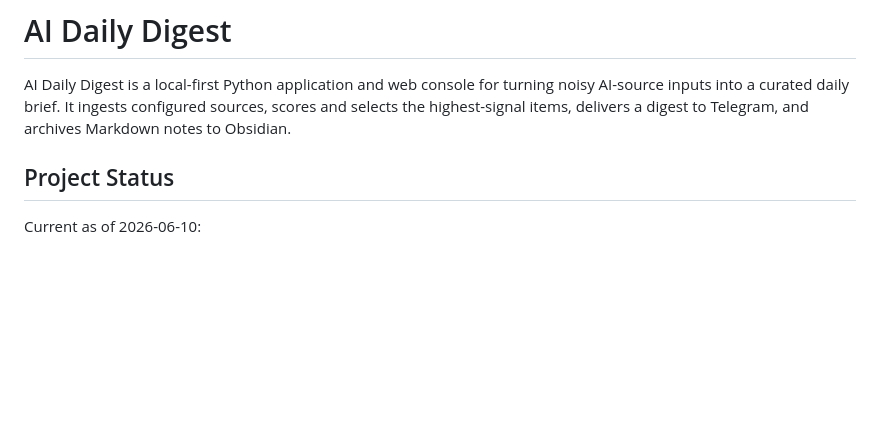
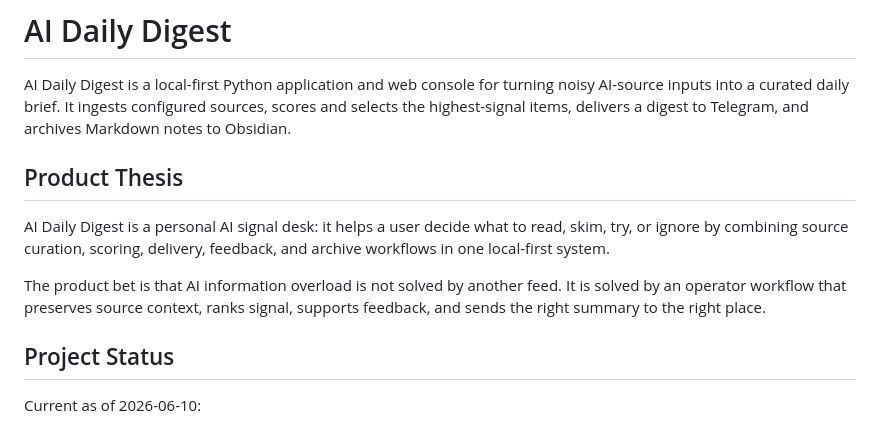
Before and after one commit to DCCA/vyno, a Markdown page: README.md, the part around the change. Rendered like a GitHub page; blank space fills up the shorter version.

Commit message:
docs: add product thesis to README

```diff
--- a/README.md
+++ b/README.md
@@ -1,6 +1,12 @@
 # AI Daily Digest
 
 AI Daily Digest is a local-first Python application and web console for turning noisy AI-source inputs into a curated daily brief. It ingests configured sources, scores and selects the highest-signal items, delivers a digest to Telegram, and archives Markdown notes to Obsidian.
+
+## Product Thesis
+
+AI Daily Digest is a personal AI signal desk: it helps a user decide what to read, skim, try, or ignore by combining source curation, scoring, delivery, feedback, and archive workflows in one local-first system.
+
+The product bet is that AI information overload is not solved by another feed. It is solved by an operator workflow that preserves source context, ranks signal, supports feedback, and sends the right summary to the right place.
 
 ## Project Status
 
```
Also changed, not shown: 1 other file.
